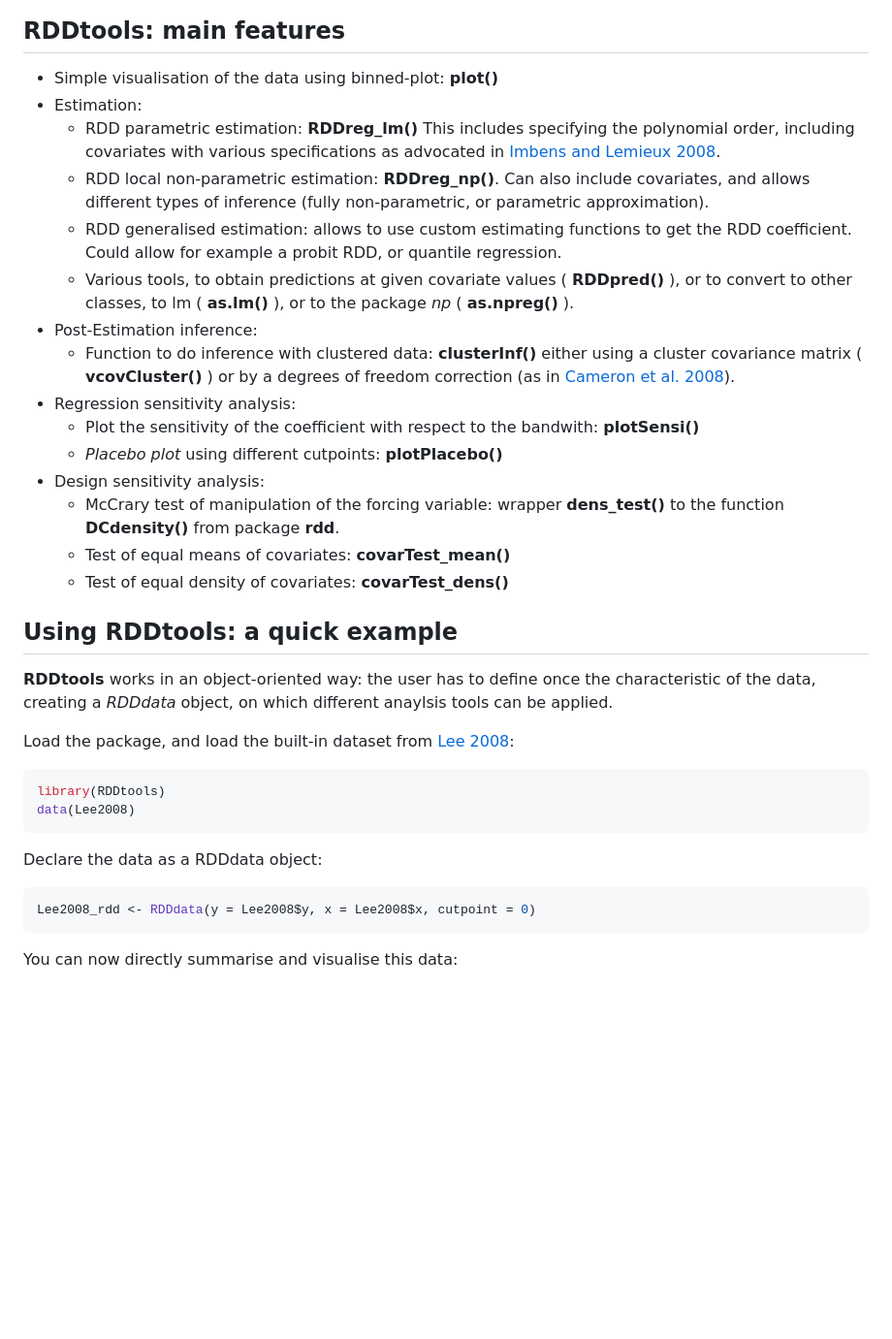
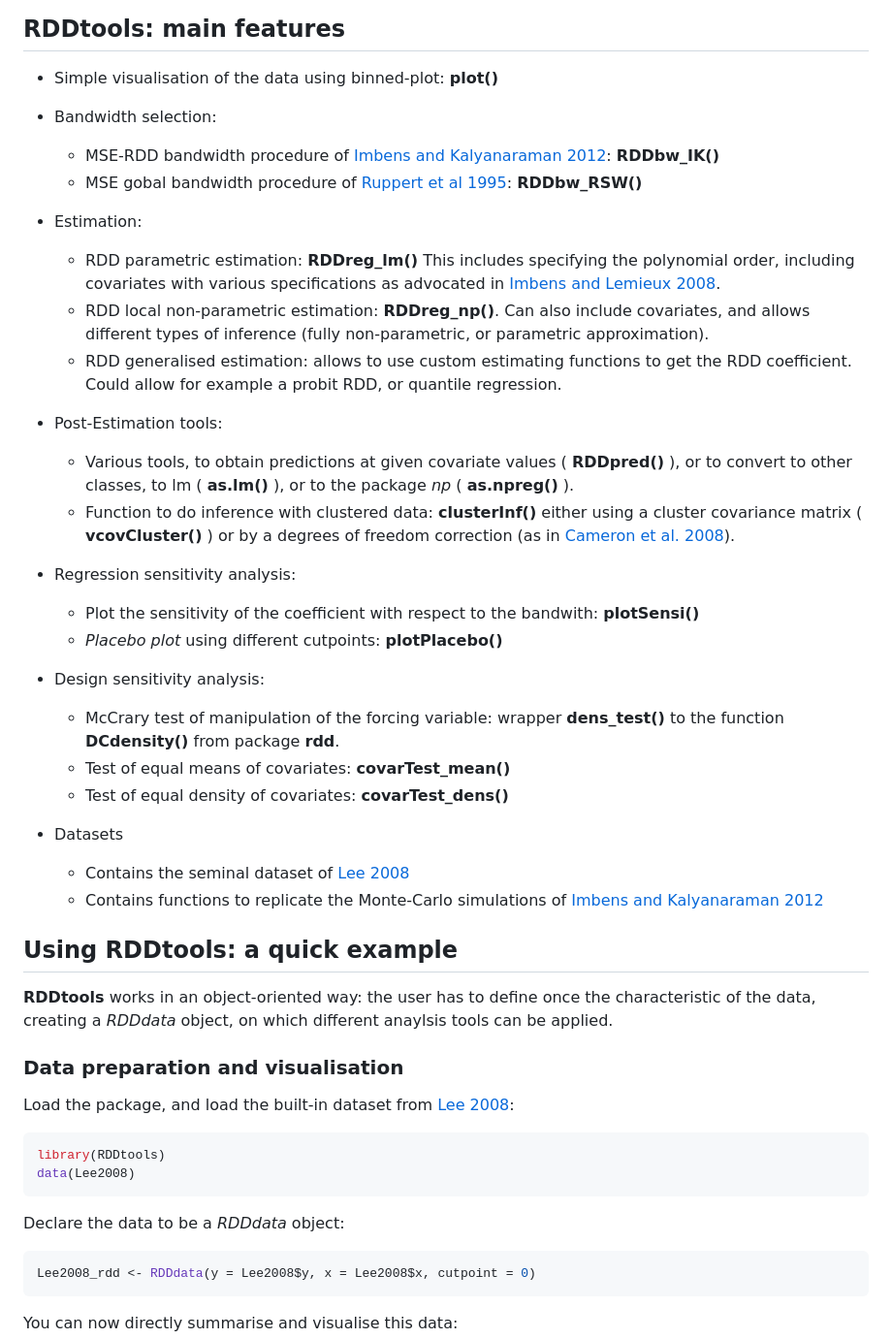
Before and after one commit to MatthieuStigler/RDDtools, a Markdown page: README.md, the part around the change printed below. Shown: that part at 97% size. Drawn GitHub-style; blank space fills up the shorter version.

````diff
--- a/README.md
+++ b/README.md
@@ -28,12 +28,16 @@ RDDtools: main features
 
 
 +  Simple visualisation of the data using binned-plot: **plot()**
+
++ Bandwidth selection:
+  + MSE-RDD bandwidth procedure of [Imbens and Kalyanaraman 2012]: **RDDbw_IK()**
+  + MSE gobal bandwidth procedure of [Ruppert et al 1995]: **RDDbw_RSW()**
 + Estimation:
   +  RDD parametric estimation: **RDDreg_lm()** This includes specifying the polynomial order, including covariates with various specifications as advocated in [Imbens and Lemieux 2008].
   +  RDD local non-parametric estimation: **RDDreg_np()**. Can also include covariates, and allows different types of inference (fully non-parametric, or parametric approximation).
   +  RDD generalised estimation: allows to use custom estimating functions to get the RDD coefficient. Could allow for example a probit RDD, or quantile regression.
++ Post-Estimation tools:
   + Various tools, to obtain predictions at given covariate values ( **RDDpred()** ), or to convert to other classes, to lm ( **as.lm()** ), or to the package *np* ( **as.npreg()** ).
-+ Post-Estimation inference:
   + Function to do inference with clustered data: **clusterInf()** either using a cluster covariance matrix ( **vcovCluster()** ) or by a degrees of freedom correction (as in [Cameron et al. 2008]).
 + Regression sensitivity analysis:
   + Plot the sensitivity of the coefficient with respect to the bandwith: **plotSensi()**
@@ -42,12 +46,15 @@ RDDtools: main features
   + McCrary test of manipulation of the forcing variable: wrapper **dens_test()** to the function **DCdensity()** from package **rdd**.
   + Test of equal means of covariates: **covarTest_mean()**
   + Test of equal density of covariates: **covarTest_dens()**
-
++ Datasets
+  + Contains the seminal dataset of [Lee 2008]
+  + Contains functions to replicate the Monte-Carlo simulations of [Imbens and Kalyanaraman 2012]
 
 Using RDDtools: a quick example
 -----------------------
 **RDDtools** works in an object-oriented way: the user has to define once the characteristic of the data, creating a *RDDdata* object, on which different anaylsis tools can be applied.
 
+### Data preparation and visualisation
 Load the package, and load the built-in dataset from [Lee 2008]:
 
 
@@ -61,7 +68,7 @@ data(Lee2008)
 ```
 
 
-Declare the data as a RDDdata object:
+Declare the data to be a *RDDdata* object:
 
 
 ```r
````
Also changed, not shown: other parts of README.md (+46 -1 lines), figuresREADME/placeboPlot.png (added), figuresREADME/reg_para.png (added), 1 other file.
